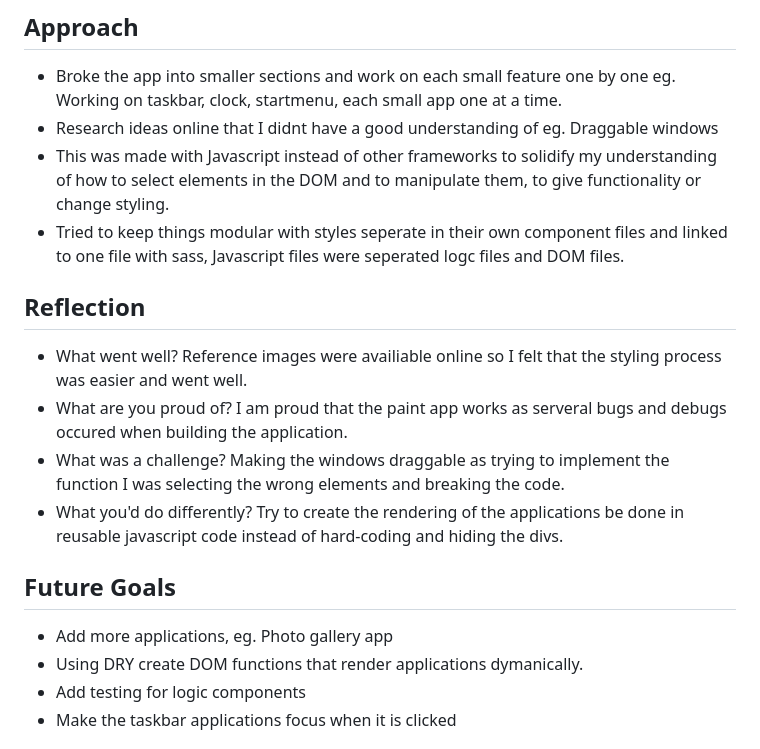
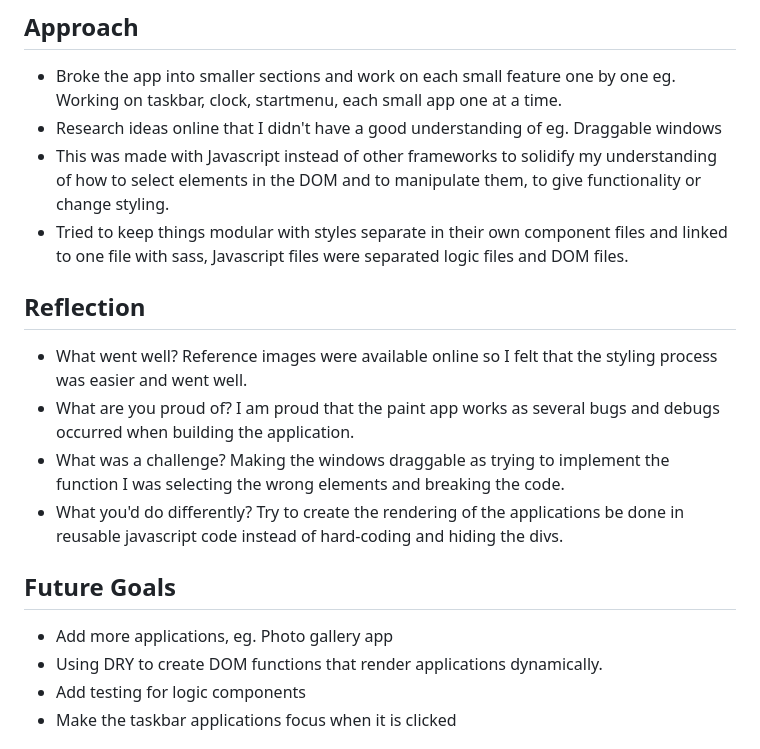
Before and after one commit to edrickhoo/fake-OS, a Markdown page: README.md, the part around the change printed below. Rendered like a GitHub page.

Commit message:
Update README.md
Fixed Spelling mistakes

```diff
--- a/README.md
+++ b/README.md
@@ -50,21 +50,21 @@
 ## Approach
 
 * Broke the app into smaller sections and work on each small feature one by one eg. Working on taskbar, clock, startmenu, each small app one at a time.
-* Research ideas online that I didnt have a good understanding of eg. Draggable windows
+* Research ideas online that I didn't have a good understanding of eg. Draggable windows
 * This was made with Javascript instead of other frameworks to solidify my understanding of how to select elements in the DOM and to manipulate them, to give functionality or change styling.
-* Tried to keep things modular with styles seperate in their own component files and linked to one file with sass, Javascript files were seperated logc files and DOM files.
+* Tried to keep things modular with styles separate in their own component files and linked to one file with sass, Javascript files were separated logic files and DOM files.
 
 ## Reflection
 
-*  What went well?  Reference images were availiable online so I felt that the styling process was easier and went well.
-*  What are you proud of? I am proud that the paint app works as serveral bugs and debugs occured when building the application.
+*  What went well?  Reference images were available online so I felt that the styling process was easier and went well.
+*  What are you proud of? I am proud that the paint app works as several bugs and debugs occurred when building the application.
 *  What was a challenge? Making the windows draggable as trying to implement the function I was selecting the wrong elements and breaking the code.
 *  What you'd do differently? Try to create the rendering of the applications be done in reusable javascript code instead of hard-coding and hiding the divs.
 
 ## Future Goals
 
 * Add more applications, eg. Photo gallery app
-* Using DRY create DOM functions that render applications dymanically.
+* Using DRY to create DOM functions that render applications dynamically.
 * Add testing for logic components
 * Make the taskbar applications focus when it is clicked
 
```
Also changed, not shown: other parts of README.md (+1 -1 lines).
